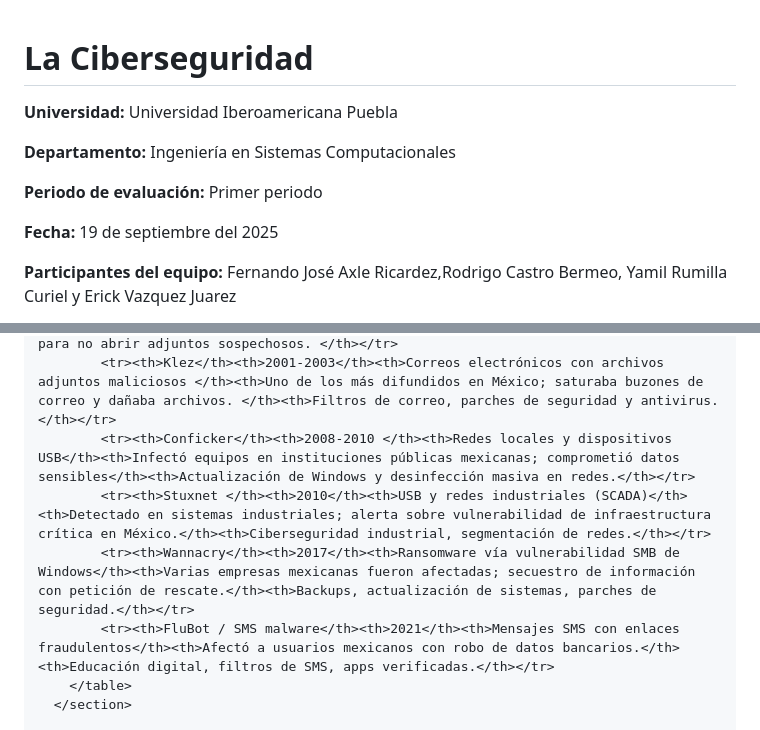
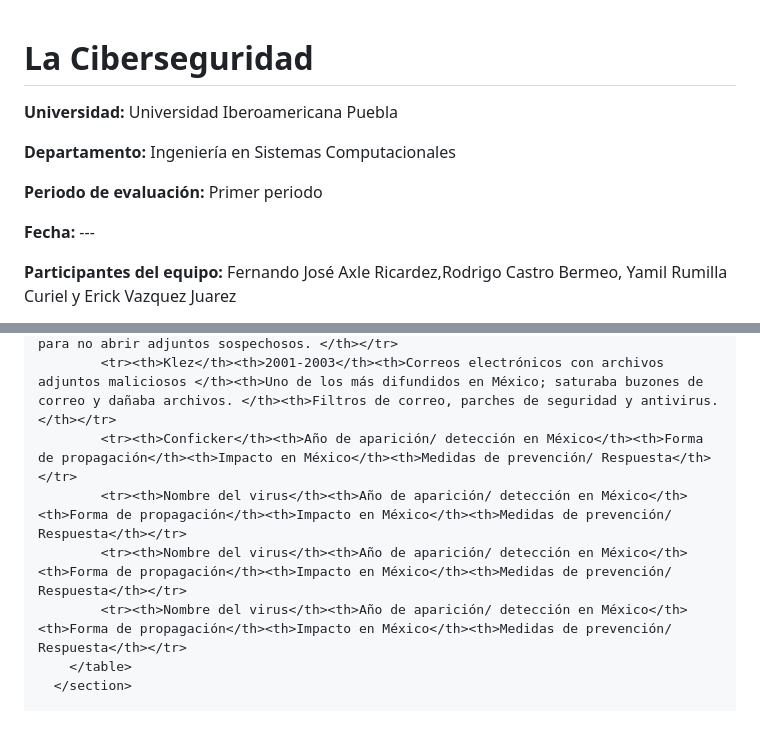
Before and after one commit to YAMILRUM/I-Proyectodeing, a Markdown page: README.md, 2 parts joined by grey strips. Drawn GitHub-style.

```diff
--- a/README.md
+++ b/README.md
@@ -1,4 +1,3 @@
-
 <!DOCTYPE html>
 <html lang="es">
 <head>
@@ -34,7 +33,7 @@
 <p><strong>Universidad:</strong> Universidad Iberoamericana Puebla</p>
 <p><strong>Departamento:</strong> Ingeniería en Sistemas Computacionales</p>
 <p><strong>Periodo de evaluación:</strong> Primer periodo</p>
-<p><strong>Fecha:</strong> 19 de septiembre del 2025</p>
+<p><strong>Fecha:</strong> ---</p>
 <p><strong>Participantes del equipo:</strong> Fernando José Axle Ricardez,Rodrigo Castro Bermeo, Yamil Rumilla Curiel y Erick Vazquez Juarez</p>
     </div>
   </header>
@@ -121,10 +120,10 @@ Indicador 2: Reducción de incidentes reportados de phishing en población capac
           </thead>
             <tr><th>ILOVEYOU</th><th>2000</th><th>Correo electrónico con archivo adjunto (.vbs) </th><th>Afectó a dependencias gubernamentales y empresas mexicanas; pérdidas económicas por caídas de sistemas. </th><th>Uso de antivirus actualizado y capacitación para no abrir adjuntos sospechosos. </th></tr>
             <tr><th>Klez</th><th>2001-2003</th><th>Correos electrónicos con archivos adjuntos maliciosos </th><th>Uno de los más difundidos en México; saturaba buzones de correo y dañaba archivos. </th><th>Filtros de correo, parches de seguridad y antivirus.</th></tr>
-            <tr><th>Conficker</th><th>2008-2010 </th><th>Redes locales y dispositivos USB</th><th>Infectó equipos en instituciones públicas mexicanas; comprometió datos sensibles</th><th>Actualización de Windows y desinfección masiva en redes.</th></tr>
-            <tr><th>Stuxnet </th><th>2010</th><th>USB y redes industriales (SCADA)</th><th>Detectado en sistemas industriales; alerta sobre vulnerabilidad de infraestructura crítica en México.</th><th>Ciberseguridad industrial, segmentación de redes.</th></tr>
-            <tr><th>Wannacry</th><th>2017</th><th>Ransomware vía vulnerabilidad SMB de Windows</th><th>Varias empresas mexicanas fueron afectadas; secuestro de información con petición de rescate.</th><th>Backups, actualización de sistemas, parches de seguridad.</th></tr>
-            <tr><th>FluBot / SMS malware</th><th>2021</th><th>Mensajes SMS con enlaces fraudulentos</th><th>Afectó a usuarios mexicanos con robo de datos bancarios.</th><th>Educación digital, filtros de SMS, apps verificadas.</th></tr>
+            <tr><th>Conficker</th><th>Año de aparición/ detección en México</th><th>Forma de propagación</th><th>Impacto en México</th><th>Medidas de prevención/ Respuesta</th></tr>
+            <tr><th>Nombre del virus</th><th>Año de aparición/ detección en México</th><th>Forma de propagación</th><th>Impacto en México</th><th>Medidas de prevención/ Respuesta</th></tr>
+            <tr><th>Nombre del virus</th><th>Año de aparición/ detección en México</th><th>Forma de propagación</th><th>Impacto en México</th><th>Medidas de prevención/ Respuesta</th></tr>
+            <tr><th>Nombre del virus</th><th>Año de aparición/ detección en México</th><th>Forma de propagación</th><th>Impacto en México</th><th>Medidas de prevención/ Respuesta</th></tr>
         </table>
       </section>
 
```
